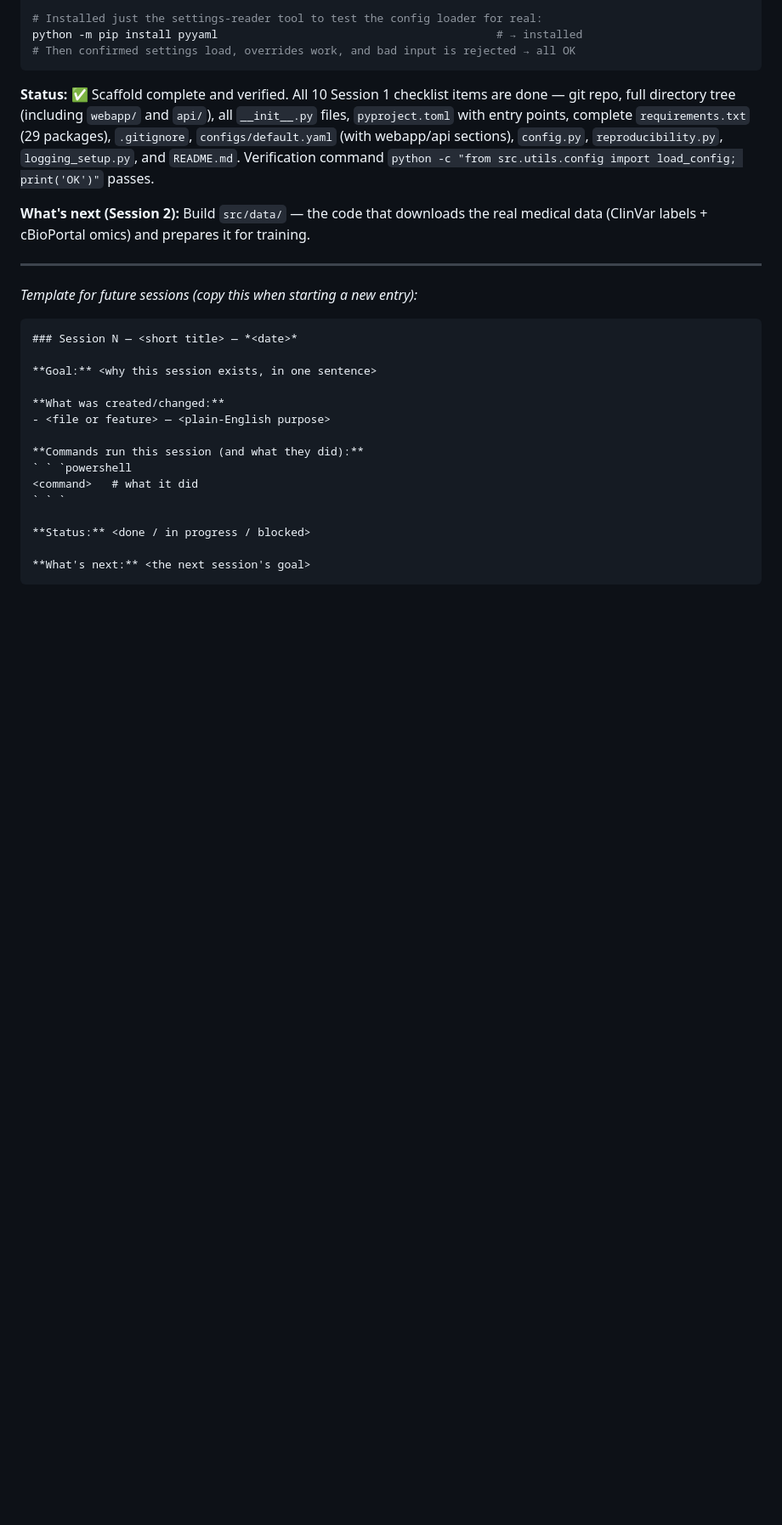
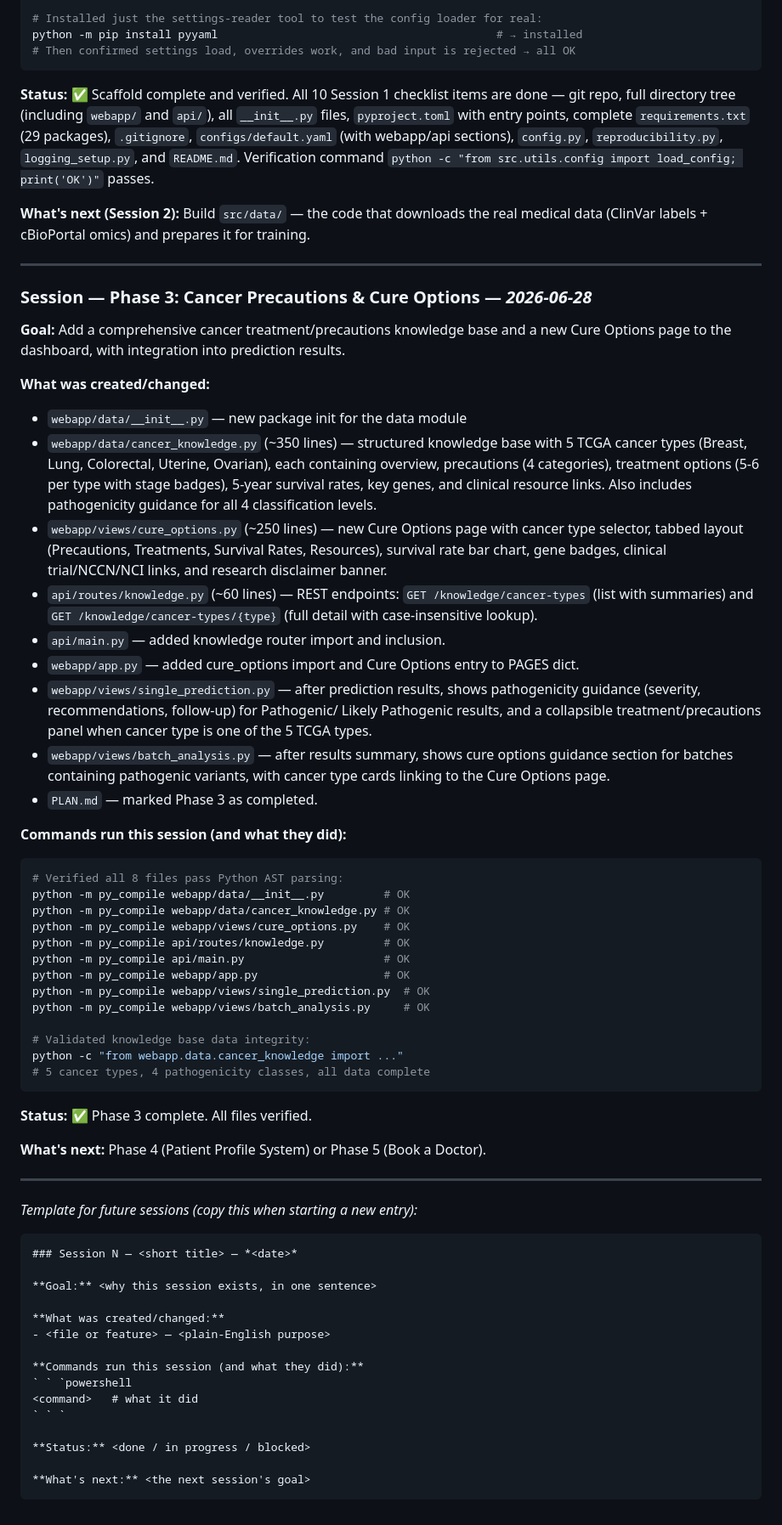
Before and after one commit to CodeWPearl/bio-tech, a Markdown page: GUIDE.md, the part around the change. Shown at 85% size. Rendered like a GitHub page; blank space fills up the shorter version.

Commit message:
docs: update GUIDE.md with Phase 3 session log entry
Co-Authored-By: Claude Sonnet 4.6 <noreply@anthropic.com>

````diff
--- a/GUIDE.md
+++ b/GUIDE.md
@@ -2910,6 +2910,59 @@ medical data (ClinVar labels + cBioPortal omics) and prepares it for training.
 
 ---
 
+### Session — Phase 3: Cancer Precautions & Cure Options — *2026-06-28*
+
+**Goal:** Add a comprehensive cancer treatment/precautions knowledge base and a
+new Cure Options page to the dashboard, with integration into prediction results.
+
+**What was created/changed:**
+- `webapp/data/__init__.py` — new package init for the data module
+- `webapp/data/cancer_knowledge.py` (~350 lines) — structured knowledge base with
+  5 TCGA cancer types (Breast, Lung, Colorectal, Uterine, Ovarian), each containing
+  overview, precautions (4 categories), treatment options (5-6 per type with stage
+  badges), 5-year survival rates, key genes, and clinical resource links.
+  Also includes pathogenicity guidance for all 4 classification levels.
+- `webapp/views/cure_options.py` (~250 lines) — new Cure Options page with cancer
+  type selector, tabbed layout (Precautions, Treatments, Survival Rates, Resources),
+  survival rate bar chart, gene badges, clinical trial/NCCN/NCI links, and
+  research disclaimer banner.
+- `api/routes/knowledge.py` (~60 lines) — REST endpoints:
+  `GET /knowledge/cancer-types` (list with summaries) and
+  `GET /knowledge/cancer-types/{type}` (full detail with case-insensitive lookup).
+- `api/main.py` — added knowledge router import and inclusion.
+- `webapp/app.py` — added cure_options import and Cure Options entry to PAGES dict.
+- `webapp/views/single_prediction.py` — after prediction results, shows
+  pathogenicity guidance (severity, recommendations, follow-up) for Pathogenic/
+  Likely Pathogenic results, and a collapsible treatment/precautions panel when
+  cancer type is one of the 5 TCGA types.
+- `webapp/views/batch_analysis.py` — after results summary, shows cure options
+  guidance section for batches containing pathogenic variants, with cancer type
+  cards linking to the Cure Options page.
+- `PLAN.md` — marked Phase 3 as completed.
+
+**Commands run this session (and what they did):**
+```powershell
+# Verified all 8 files pass Python AST parsing:
+python -m py_compile webapp/data/__init__.py         # OK
+python -m py_compile webapp/data/cancer_knowledge.py # OK
+python -m py_compile webapp/views/cure_options.py    # OK
+python -m py_compile api/routes/knowledge.py         # OK
+python -m py_compile api/main.py                     # OK
+python -m py_compile webapp/app.py                   # OK
+python -m py_compile webapp/views/single_prediction.py  # OK
+python -m py_compile webapp/views/batch_analysis.py     # OK
+
+# Validated knowledge base data integrity:
+python -c "from webapp.data.cancer_knowledge import ..."
+# 5 cancer types, 4 pathogenicity classes, all data complete
+```
+
+**Status:** ✅ Phase 3 complete. All files verified.
+
+**What's next:** Phase 4 (Patient Profile System) or Phase 5 (Book a Doctor).
+
+---
+
 *Template for future sessions (copy this when starting a new entry):*
 
 ```markdown
````
